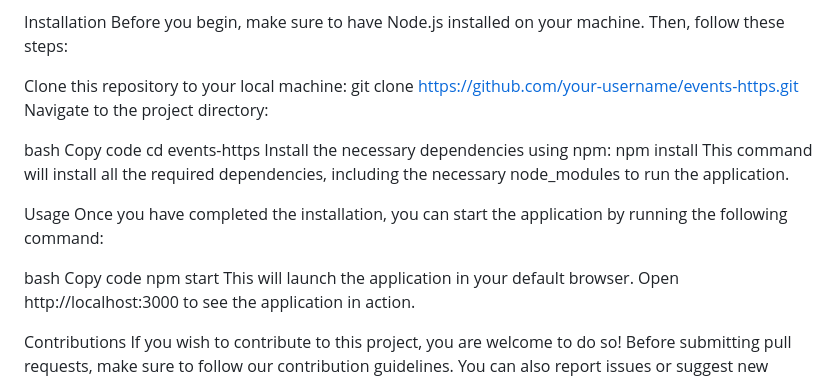
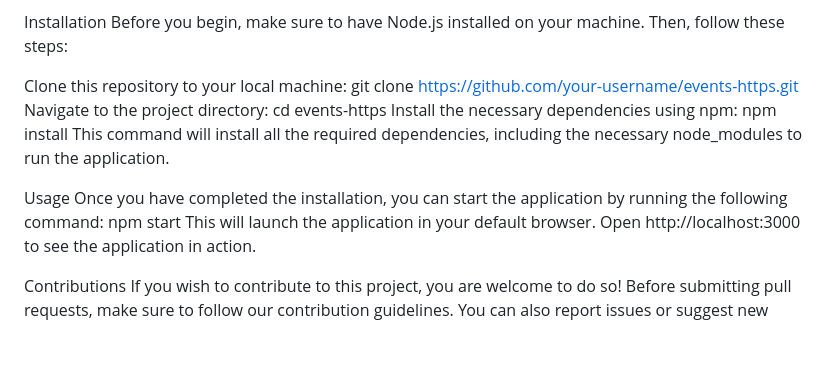
Before and after one commit to PauVilarEstrada/events, a Markdown page: README.md, the part around the change. Drawn GitHub-style; blank space fills up the shorter version.

```diff
--- a/README.md
+++ b/README.md
@@ -11,9 +11,6 @@ Before you begin, make sure to have Node.js installed on your machine. Then, fol
 Clone this repository to your local machine:
 git clone https://github.com/your-username/events-https.git
 Navigate to the project directory:
-
-bash
-Copy code
 cd events-https
 Install the necessary dependencies using npm:
 npm install
@@ -21,9 +18,6 @@ This command will install all the required dependencies, including the necessary
 
 Usage
 Once you have completed the installation, you can start the application by running the following command:
-
-bash
-Copy code
 npm start
 This will launch the application in your default browser. Open http://localhost:3000 to see the application in action.
 
```
